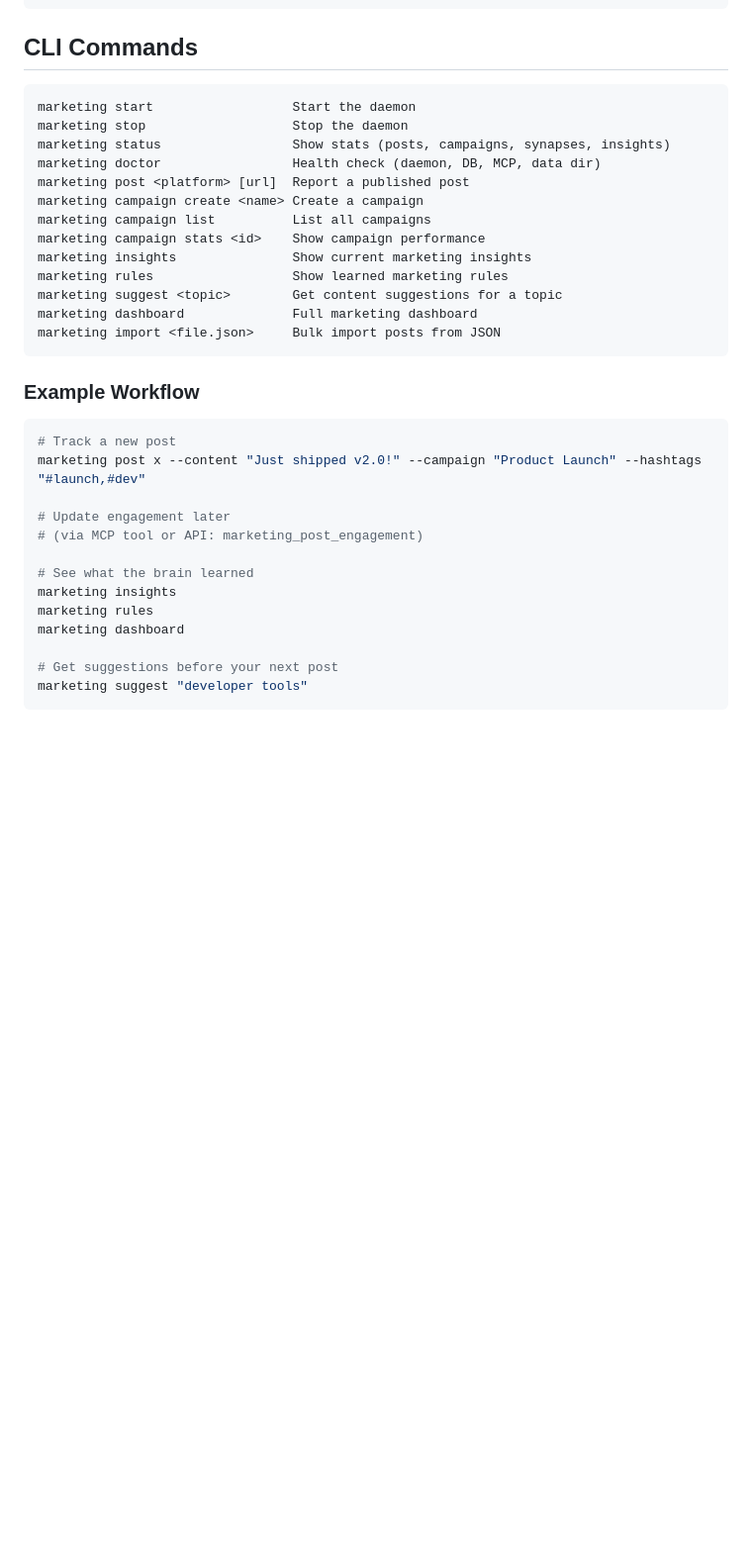
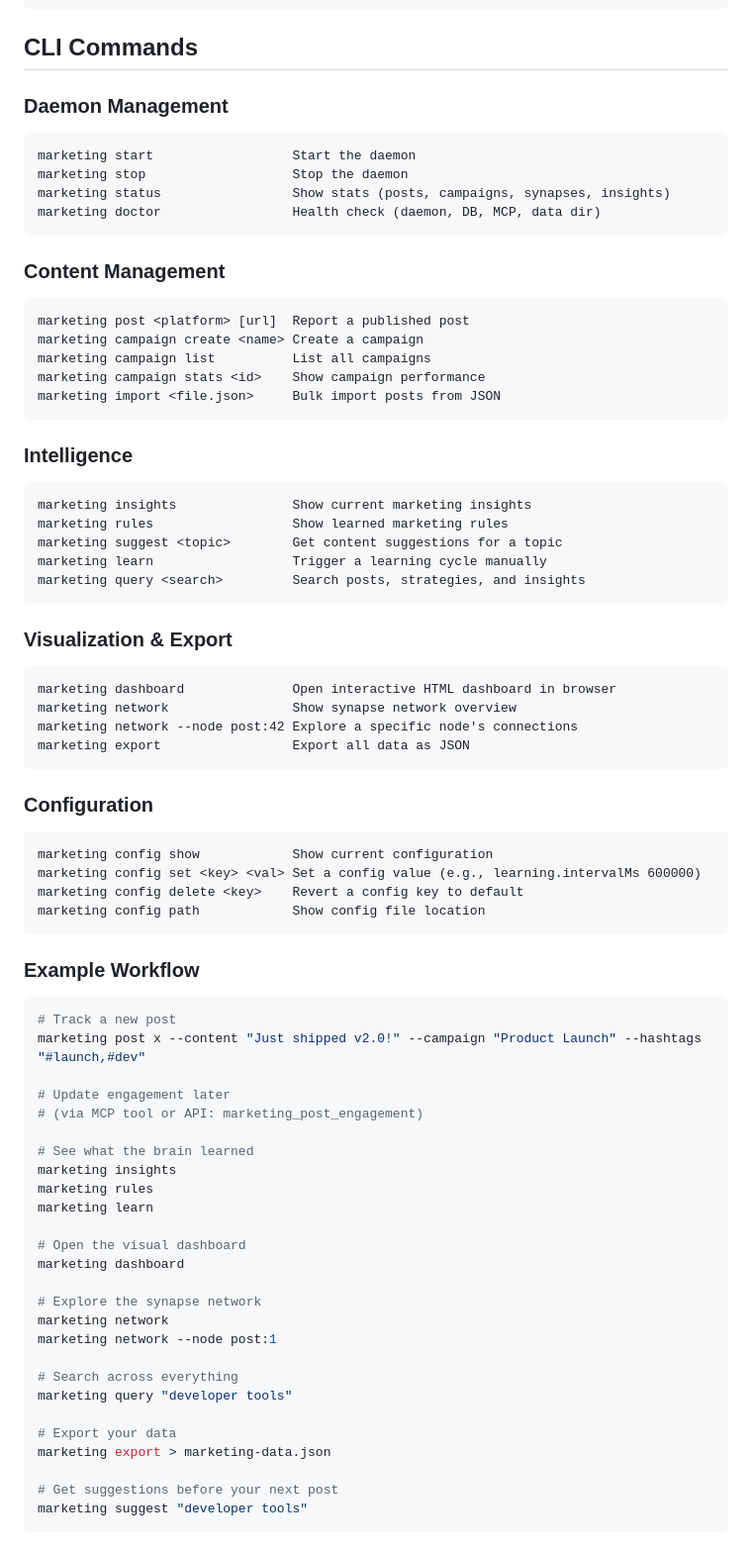
Before and after one commit to timmeck/marketing-brain, a Markdown page: README.md, the part around one of its changes. Shown at 99% size. Drawn GitHub-style; blank space fills up the shorter version.

Commit message:
Update README with dashboard, new CLI commands, and port table
Co-Authored-By: Claude Opus 4.6 <noreply@anthropic.com>

````diff
--- a/README.md
+++ b/README.md
@@ -86,20 +94,46 @@ marketing doctor    # verify everything works (5/5 green)
 
 ## CLI Commands
 
+### Daemon Management
 ```
 marketing start                  Start the daemon
 marketing stop                   Stop the daemon
 marketing status                 Show stats (posts, campaigns, synapses, insights)
 marketing doctor                 Health check (daemon, DB, MCP, data dir)
+```
+
+### Content Management
+```
 marketing post <platform> [url]  Report a published post
 marketing campaign create <name> Create a campaign
 marketing campaign list          List all campaigns
 marketing campaign stats <id>    Show campaign performance
+marketing import <file.json>     Bulk import posts from JSON
+```
+
+### Intelligence
+```
 marketing insights               Show current marketing insights
 marketing rules                  Show learned marketing rules
 marketing suggest <topic>        Get content suggestions for a topic
-marketing dashboard              Full marketing dashboard
-marketing import <file.json>     Bulk import posts from JSON
+marketing learn                  Trigger a learning cycle manually
+marketing query <search>         Search posts, strategies, and insights
+```
+
+### Visualization & Export
+```
+marketing dashboard              Open interactive HTML dashboard in browser
+marketing network                Show synapse network overview
+marketing network --node post:42 Explore a specific node's connections
+marketing export                 Export all data as JSON
+```
+
+### Configuration
+```
+marketing config show            Show current configuration
+marketing config set <key> <val> Set a config value (e.g., learning.intervalMs 600000)
+marketing config delete <key>    Revert a config key to default
+marketing config path            Show config file location
 ```
 
 ### Example Workflow
@@ -114,7 +148,20 @@ marketing post x --content "Just shipped v2.0!" --campaign "Product Launch" --ha
 # See what the brain learned
 marketing insights
 marketing rules
+marketing learn
+
+# Open the visual dashboard
 marketing dashboard
+
+# Explore the synapse network
+marketing network
+marketing network --node post:1
+
+# Search across everything
+marketing query "developer tools"
+
+# Export your data
+marketing export > marketing-data.json
 
 # Get suggestions before your next post
 marketing suggest "developer tools"
````
Also changed, not shown: other parts of README.md (+63 -13 lines).
